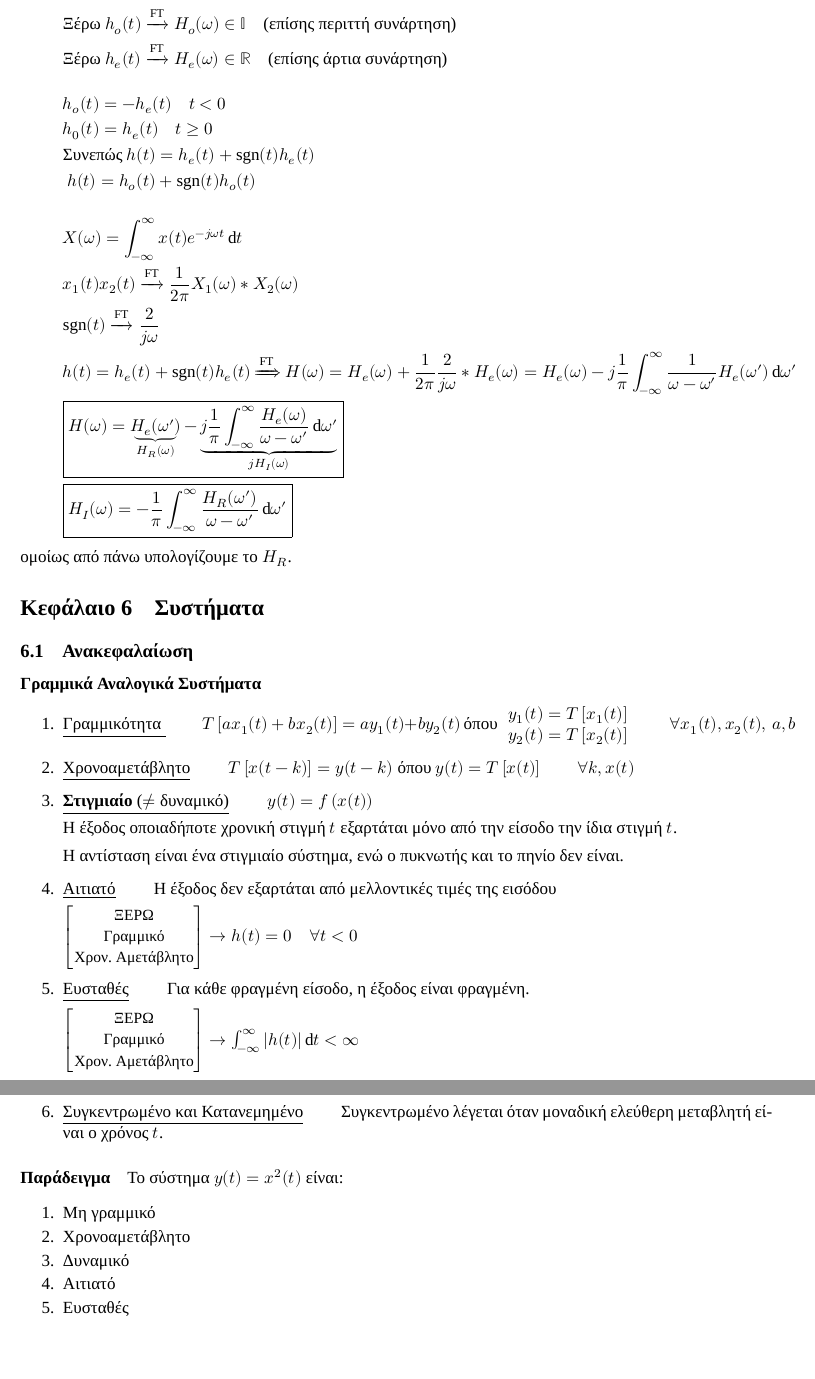
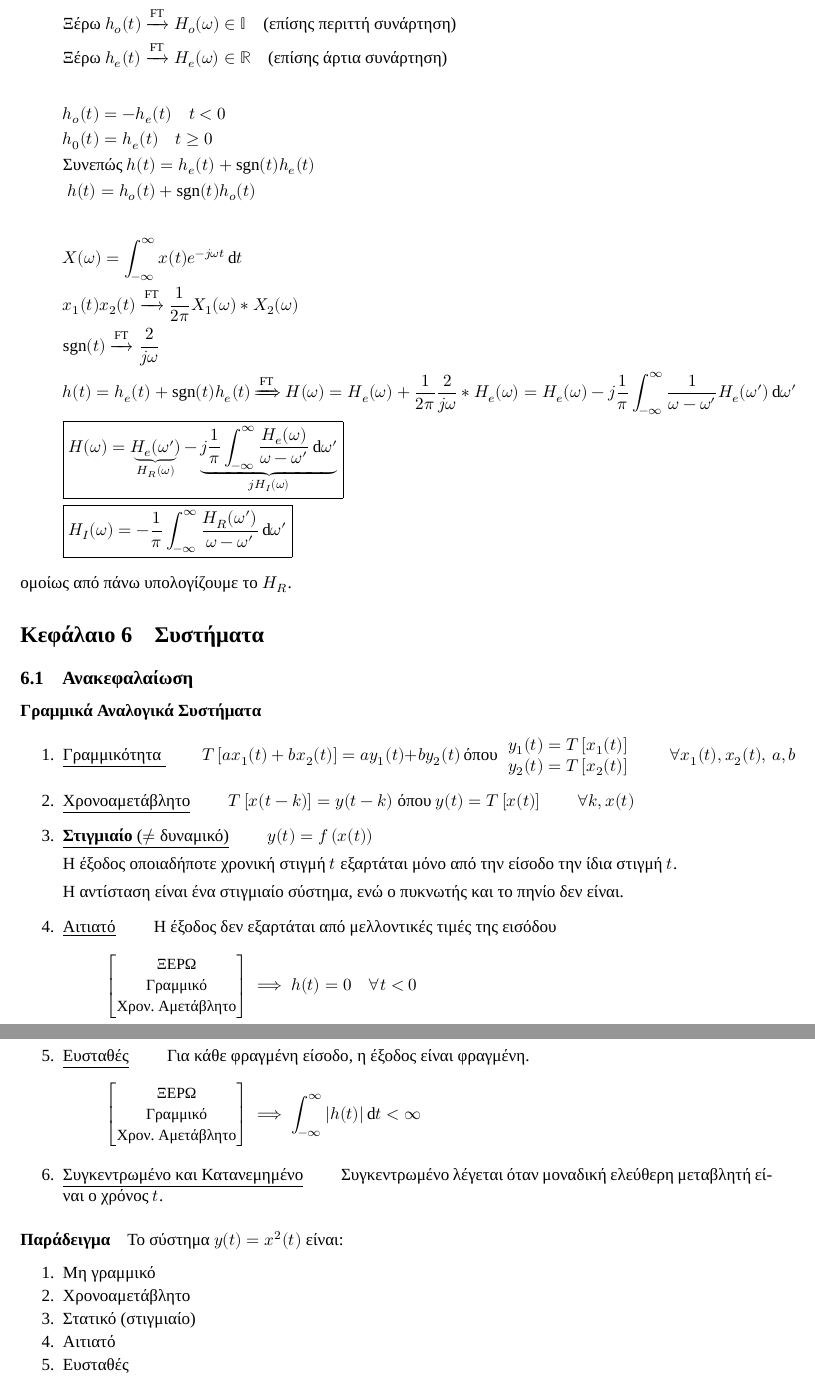
Before and after one commit to kongr45gpen/ece-notes-old, a LaTeX document (signals.tex): two parts of pages 51 and 52 of 60, joined at a grey line, cut so that both start at the same text, the shorter picture padded with empty space. Compiled offline with XeLaTeX; a missing font is replaced by an installed copy or a similar font.

Commit message:
Signals fixes

```diff
--- a/signals.tex
+++ b/signals.tex
@@ -857,17 +857,16 @@
    	Η αντίσταση είναι ένα στιγμιαίο σύστημα, ενώ ο πυκνωτής και το πηνίο δεν είναι.
    	\item \underline{Αιτιατό} \qquad
    	Η έξοδος δεν εξαρτάται από μελλοντικές τιμές της εισόδου
-
-   	\( \left[\begin{matrix}
+   	\[ \left[\begin{matrix}
    	\text{\small ΞΕΡΩ} \\ \text{\small Γραμμικό} \\ \text{\small Χρον. Αμετάβλητο}
-   	\end{matrix}\right] \rightarrow h(t) = 0 \quad \forall t < 0 \)
+   	\end{matrix}\right] \implies h(t) = 0 \quad \forall t < 0 \]
+
    	\item \underline{Ευσταθές} \qquad
    	Για κάθε φραγμένη είσοδο, η έξοδος είναι φραγμένη.
-
-   	\( \left[\begin{matrix}
+   	\[ \left[\begin{matrix}
    	\text{\small ΞΕΡΩ} \\ \text{\small Γραμμικό} \\ \text{\small Χρον. Αμετάβλητο}
-   	\end{matrix}\right] \rightarrow \int_{-\infty}^{\infty} \left|h(t)\right|\dif t
-   	< \infty \)
+   	\end{matrix}\right] \implies \int_{-\infty}^{\infty} \left|h(t)\right|\dif t
+   	< \infty \]
 
    	\item \underline{Συγκεντρωμένο και Κατανεμημένο}
    	\qquad Συγκεντρωμένο λέγεται όταν μοναδική ελεύθερη μεταβλητή είναι ο χρόνος \( t \).
@@ -877,7 +876,7 @@
    \begin{enumerate}[itemsep=-1mm]
    	\item Μη γραμμικό
    	\item Χρονοαμετάβλητο
-   	\item Δυναμικό
+   	\item Στατικό (στιγμιαίο)
    	\item Αιτιατό
    	\item Ευσταθές
    	\item Συγκεντρωμένο
```
Also changed, not shown: signals.pdf, signals.tex (2 more changed lines).
